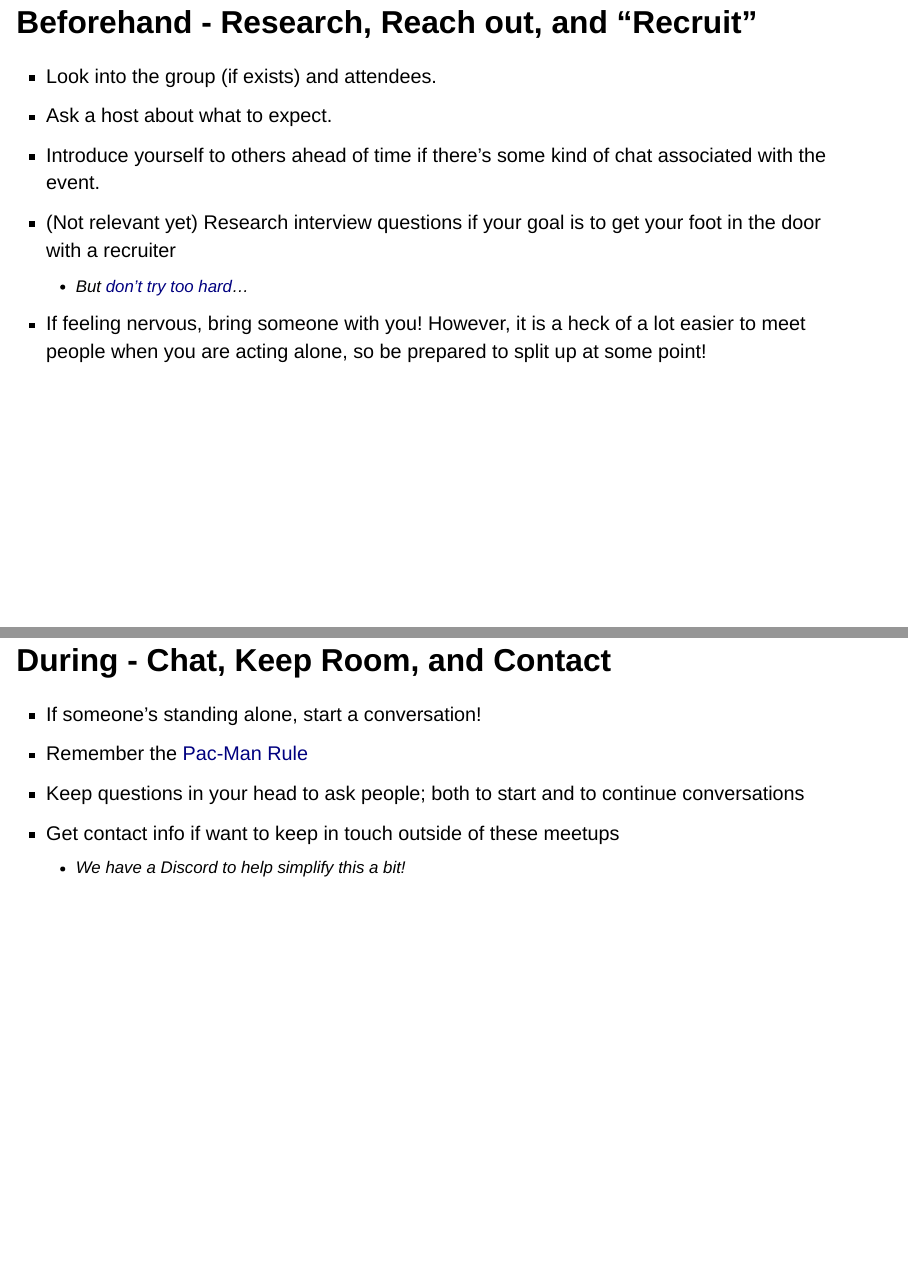
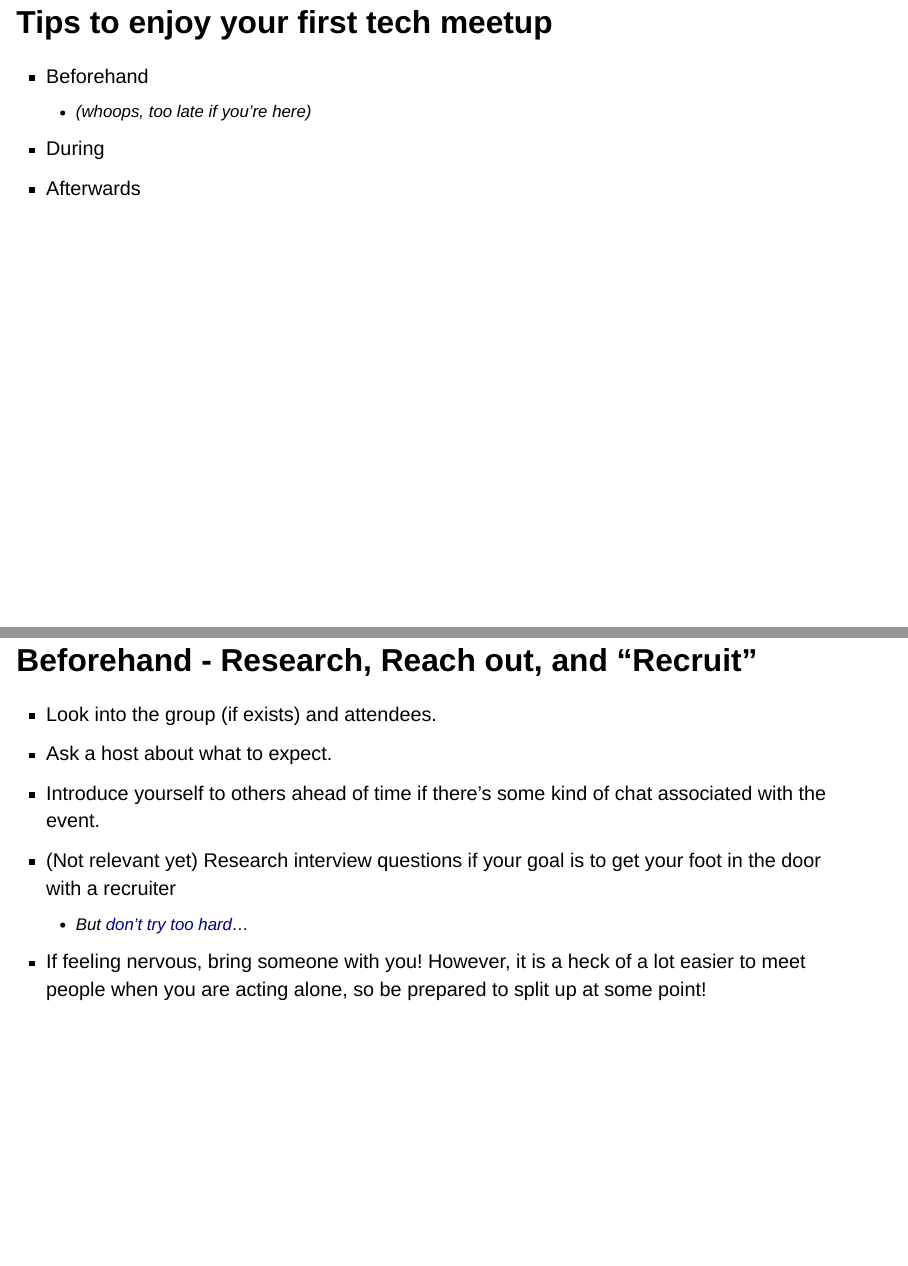
Before and after one commit to starkville-tech-meetup/starkville-tech-meetup.github.io, a Quarto document (docs/presentations/quarto/what-to-expect-at-a-tech-meetup/what-to-expect-at-a-tech-meetup.qmd): pages 13 and 14 of 18 before the commit and pages 11 and 12 of 17 after it, joined at a grey line. Rendered offline with R 4.5, knitr and Pandoc in place of Quarto, with nearby package versions; drawn as Slidy slides in place of the format the file asks for.

Commit message:
Update organization of second half of presentation

```diff
--- a/docs/presentations/quarto/what-to-expect-at-a-tech-meetup/what-to-expect-at-a-tech-meetup.qmd
+++ b/docs/presentations/quarto/what-to-expect-at-a-tech-meetup/what-to-expect-at-a-tech-meetup.qmd
@@ -96,8 +96,11 @@
 
 ---
 
-# Tips to enjoy your first tech meetup
-
+## Tips to enjoy your first tech meetup
+- Beforehand
+  - (whoops, too late if you're here)
+- During
+- Afterwards
 
 ---
 
```
Also changed, not shown: 1 other file.
